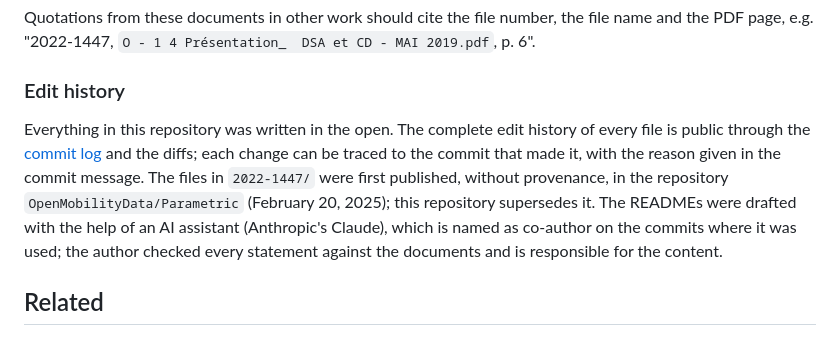
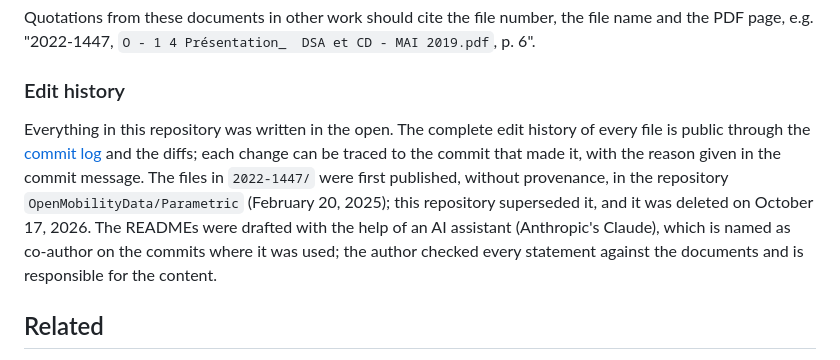
Before and after one commit to OpenMobilityData/Montreal-access-requests, a Markdown page: README.md, the part around the change. Drawn GitHub-style.

```diff
--- a/README.md
+++ b/README.md
@@ -55,7 +55,7 @@ Quotations from these documents in other work should cite the file number, the f
 
 ### Edit history
 
-Everything in this repository was written in the open. The complete edit history of every file is public through the [commit log](https://github.com/OpenMobilityData/Montreal-access-requests/commits/main) and the diffs; each change can be traced to the commit that made it, with the reason given in the commit message. The files in `2022-1447/` were first published, without provenance, in the repository `OpenMobilityData/Parametric` (February 20, 2025); this repository supersedes it. The READMEs were drafted with the help of an AI assistant (Anthropic's Claude), which is named as co-author on the commits where it was used; the author checked every statement against the documents and is responsible for the content.
+Everything in this repository was written in the open. The complete edit history of every file is public through the [commit log](https://github.com/OpenMobilityData/Montreal-access-requests/commits/main) and the diffs; each change can be traced to the commit that made it, with the reason given in the commit message. The files in `2022-1447/` were first published, without provenance, in the repository `OpenMobilityData/Parametric` (February 20, 2025); this repository superseded it, and it was deleted on October 17, 2026. The READMEs were drafted with the help of an AI assistant (Anthropic's Claude), which is named as co-author on the commits where it was used; the author checked every statement against the documents and is responsible for the content.
 
 ## Related
 
```
Also changed, not shown: 2022-1447/README.md (+1 -1 lines).
